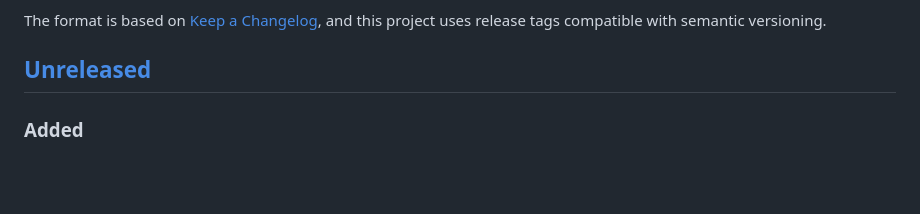
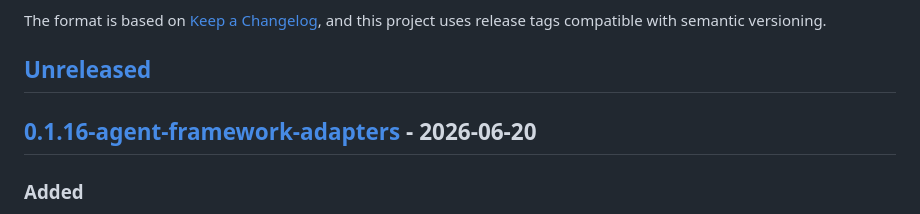
Before and after one commit to kabudu/permeant-os, a Markdown page: CHANGELOG.md, the part around one of its changes. Drawn GitHub-style; blank space fills up the shorter version.

Commit message:
Release v0.1.16-agent-framework-adapters

```diff
--- a/CHANGELOG.md
+++ b/CHANGELOG.md
@@ -6,6 +6,8 @@ The format is based on [Keep a Changelog](https://keepachangelog.com/en/1.1.0/),
 and this project uses release tags compatible with semantic versioning.
 
 ## [Unreleased]
+
+## [0.1.16-agent-framework-adapters] - 2026-06-20
 
 ### Added
 
```
Also changed, not shown: other parts of CHANGELOG.md (+2 -1 lines).
